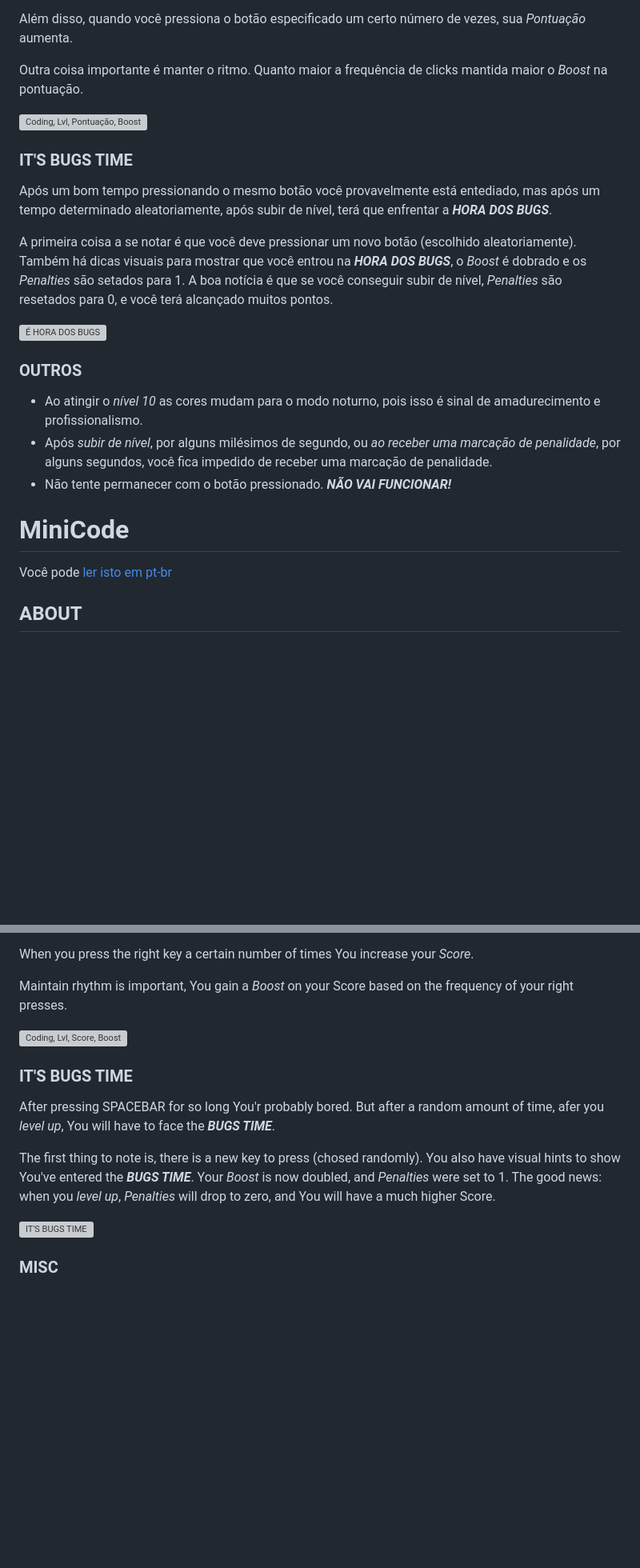
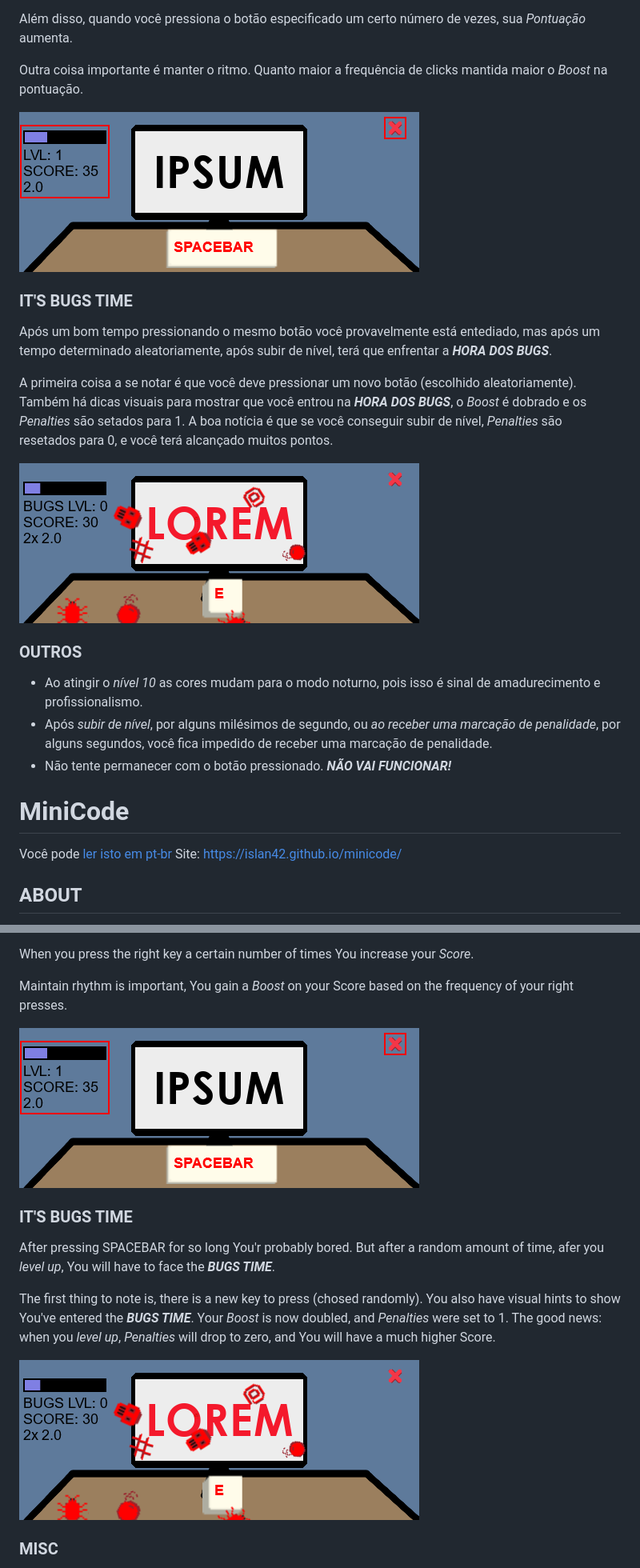
Before and after one commit to Islan42/minicode, a Markdown page: README.md, 2 parts joined by grey strips. Shown: that part at 80% size. GitHub-like rendering; blank space fills up the shorter version; grey boxes are pictures that could not be loaded.

```diff
--- a/README.md
+++ b/README.md
@@ -22,7 +23,7 @@ Além disso, quando você pressiona o botão especificado um certo número de ve
 
 Outra coisa importante é manter o ritmo. Quanto maior a frequência de clicks mantida maior o *Boost* na pontuação.
 
-![Coding, Lvl, Pontuação, Boost](src/assets/rdm_01.png)
+![Coding, Lvl, Pontuação, Boost](assets/rdm_01.png)
 
 ### IT'S BUGS TIME
 
@@ -30,7 +31,7 @@ Após um bom tempo pressionando o mesmo botão você provavelmente está entedia
 
 A primeira coisa a se notar é que você deve pressionar um novo botão (escolhido aleatoriamente). Também há dicas visuais para mostrar que você entrou na ***HORA DOS BUGS***, o *Boost* é dobrado e os *Penalties* são setados para 1. A boa notícia é que se você conseguir subir de nível, *Penalties* são resetados para 0, e você terá alcançado muitos pontos.
 
-![É HORA DOS BUGS](src/assets/rdm_02.png)
+![É HORA DOS BUGS](assets/rdm_02.png)
 
 ### OUTROS
 
@@ -41,6 +42,7 @@ A primeira coisa a se notar é que você deve pressionar um novo botão (escolhi
 # MiniCode
 
 Você pode [ler isto em pt-br](#minicode)
+Site: https://islan42.github.io/minicode/
 
 ## ABOUT
 
@@ -62,7 +64,7 @@ When you press the right key a certain number of times You increase your *Score*
 
 Maintain rhythm is important, You gain a *Boost* on your Score based on the frequency of your right presses.
 
-![Coding, Lvl, Score, Boost](src/assets/rdm_01.png)
+![Coding, Lvl, Score, Boost](assets/rdm_01.png)
 
 ### IT'S BUGS TIME
 
@@ -70,7 +72,7 @@ After pressing SPACEBAR for so long You'r probably bored. But after a random amo
 
 The first thing to note is, there is a new key to press (chosed randomly). You also have visual hints to show You've entered the ***BUGS TIME***. Your *Boost* is now doubled, and *Penalties* were set to 1. The good news: when you *level up*, *Penalties* will drop to zero, and You will have a much higher Score.
 
-![IT'S BUGS TIME](src/assets/rdm_02.png)
+![IT'S BUGS TIME](assets/rdm_02.png)
 
 ### MISC
 
```
Also changed, not shown: other parts of README.md (+1 -0 lines).
